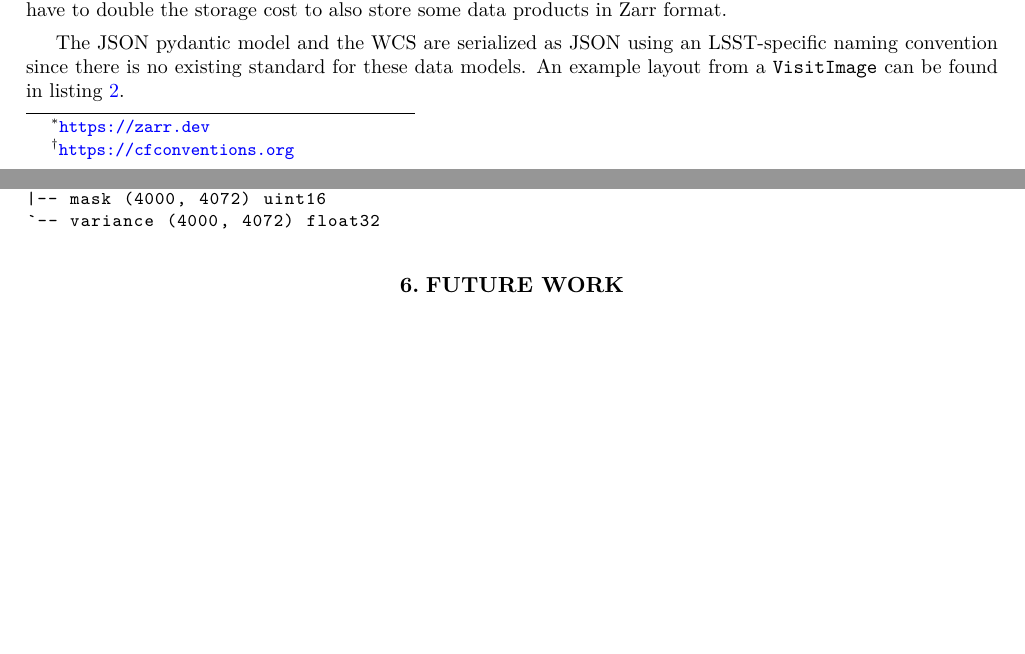
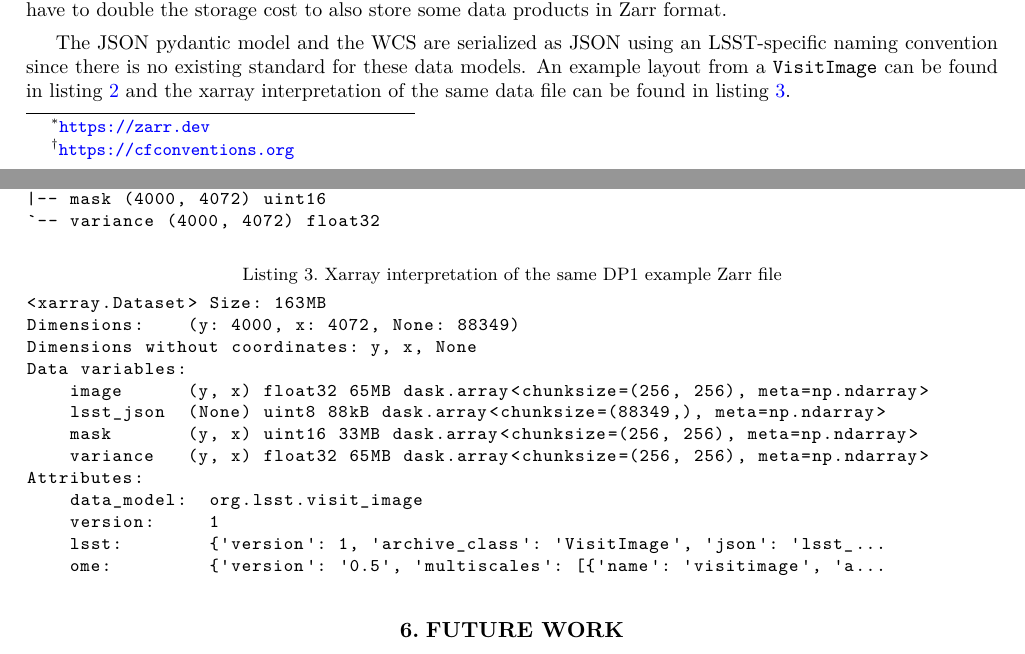
Before and after one commit to lsst-dm/dmtn-339, a LaTeX paper (DMTN-339.tex, which reads body.tex): two parts of pages 11 and 12 of 14, joined at a grey line, cut so that both start at the same text, the shorter picture padded with empty space. Compiled offline with XeLaTeX; a LaTeX package or settings file that is missing is left out.

Commit message:
Mention xarray view of zarr file

```diff
--- a/body.tex
+++ b/body.tex
@@ -514,7 +514,7 @@ In particular, we would like to consider whether out cutout service performance
 One obvious downside of that would be that we are required to serve the FITS files and would therefore have to double the storage cost to also store some data products in Zarr format.
 
 The JSON pydantic model and the WCS are serialized as JSON using an LSST-specific naming convention since there is no existing standard for these data models.
-An example layout from a \texttt{VisitImage} can be found in listing~\ref{lst:zarr}.
+An example layout from a \texttt{VisitImage} can be found in listing~\ref{lst:zarr} and the xarray interpretation of the same data file can be found in listing~\ref{lst:xarray}.
 
 \begin{lstlisting}[caption=Overview of the Zarr layout for a \texttt{VisitImage}, label={lst:zarr}]
 /
@@ -532,6 +532,22 @@ An example layout from a \texttt{VisitImage} can be found in listing~\ref{lst:za
 |-- lsst_json (88349,) uint8
 |-- mask (4000, 4072) uint16
 `-- variance (4000, 4072) float32
+\end{lstlisting}
+
+\begin{lstlisting}[caption=Xarray interpretation of the same DP1 example Zarr file, label={lst:xarray}]
+<xarray.Dataset> Size: 163MB
+Dimensions:    (y: 4000, x: 4072, None: 88349)
+Dimensions without coordinates: y, x, None
+Data variables:
+    image      (y, x) float32 65MB dask.array<chunksize=(256, 256), meta=np.ndarray>
+    lsst_json  (None) uint8 88kB dask.array<chunksize=(88349,), meta=np.ndarray>
+    mask       (y, x) uint16 33MB dask.array<chunksize=(256, 256), meta=np.ndarray>
+    variance   (y, x) float32 65MB dask.array<chunksize=(256, 256), meta=np.ndarray>
+Attributes:
+    data_model:  org.lsst.visit_image
+    version:     1
+    lsst:        {'version': 1, 'archive_class': 'VisitImage', 'json': 'lsst_...
+    ome:         {'version': '0.5', 'multiscales': [{'name': 'visitimage', 'a...
 \end{lstlisting}
 
 \section{Future Work}
```
